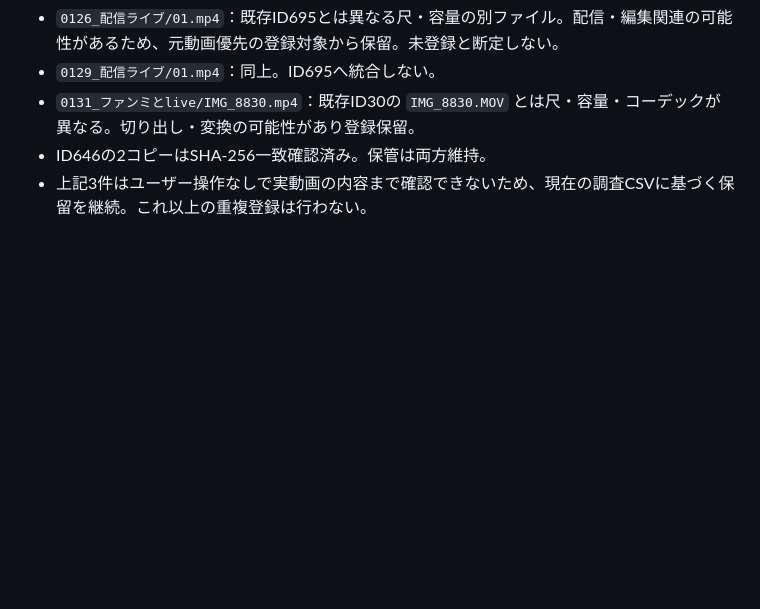
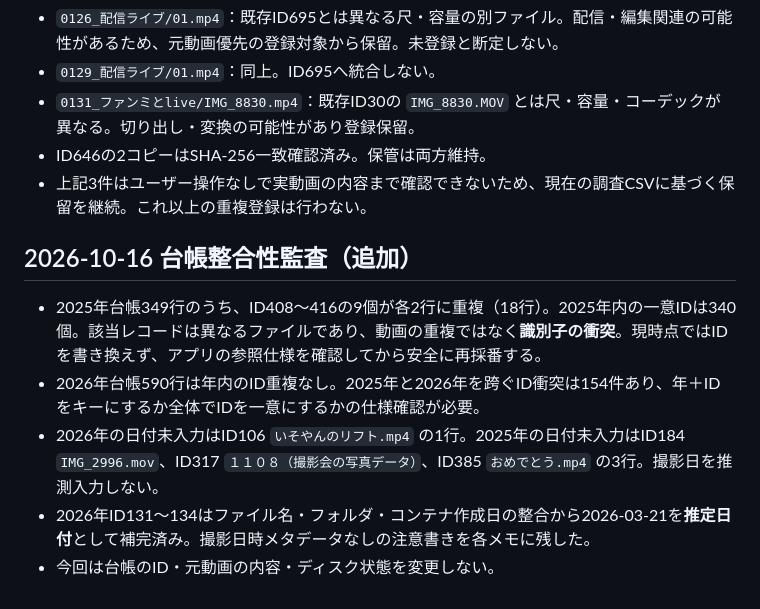
Before and after one commit to zinnbei1207/setsuna-video-archive, a Markdown page: docs/2026-review-queue.md, the part around the change. Rendered like a GitHub page; blank space fills up the shorter version.

Commit message:
Document archive ID collisions and remaining missing dates

```diff
--- a/docs/2026-review-queue.md
+++ b/docs/2026-review-queue.md
@@ -148,3 +148,11 @@
 - `0131_ファンミとlive/IMG_8830.mp4`：既存ID30の `IMG_8830.MOV` とは尺・容量・コーデックが異なる。切り出し・変換の可能性があり登録保留。
 - ID646の2コピーはSHA-256一致確認済み。保管は両方維持。
 - 上記3件はユーザー操作なしで実動画の内容まで確認できないため、現在の調査CSVに基づく保留を継続。これ以上の重複登録は行わない。
+
+## 2026-10-16 台帳整合性監査（追加）
+
+- 2025年台帳349行のうち、ID408〜416の9個が各2行に重複（18行）。2025年内の一意IDは340個。該当レコードは異なるファイルであり、動画の重複ではなく**識別子の衝突**。現時点ではIDを書き換えず、アプリの参照仕様を確認してから安全に再採番する。
+- 2026年台帳590行は年内のID重複なし。2025年と2026年を跨ぐID衝突は154件あり、年＋IDをキーにするか全体でIDを一意にするかの仕様確認が必要。
+- 2026年の日付未入力はID106 `いそやんのリフト.mp4` の1行。2025年の日付未入力はID184 `IMG_2996.mov`、ID317 `１１０８（撮影会の写真データ）`、ID385 `おめでとう.mp4` の3行。撮影日を推測入力しない。
+- 2026年ID131〜134はファイル名・フォルダ・コンテナ作成日の整合から2026-03-21を**推定日付**として補完済み。撮影日時メタデータなしの注意書きを各メモに残した。
+- 今回は台帳のID・元動画の内容・ディスク状態を変更しない。
```
